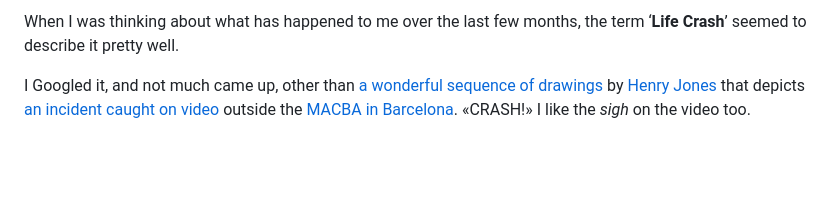
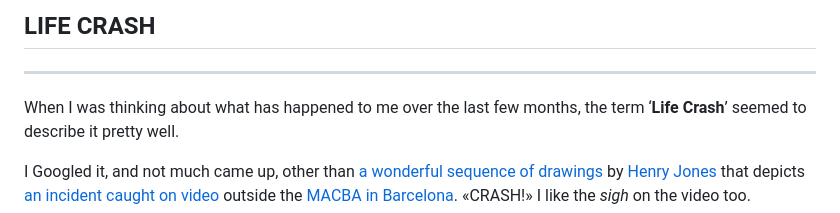
Before and after one commit to jsndyks/-, a Markdown page: lifeCrash/index.md, the part around the change. Drawn GitHub-style; blank space fills up the shorter version.

Commit message:
updates title

```diff
--- a/lifeCrash/index.md
+++ b/lifeCrash/index.md
@@ -1,4 +1,8 @@
 <link rel="stylesheet" type="text/css" href="https://jsndyks.github.io/web/css/pages.css"/>
+
+## LIFE CRASH
+
+---
 
 When I was thinking about what has happened to me over the last few months, the term ‘**Life Crash**’ seemed to describe it pretty well.
 
```
